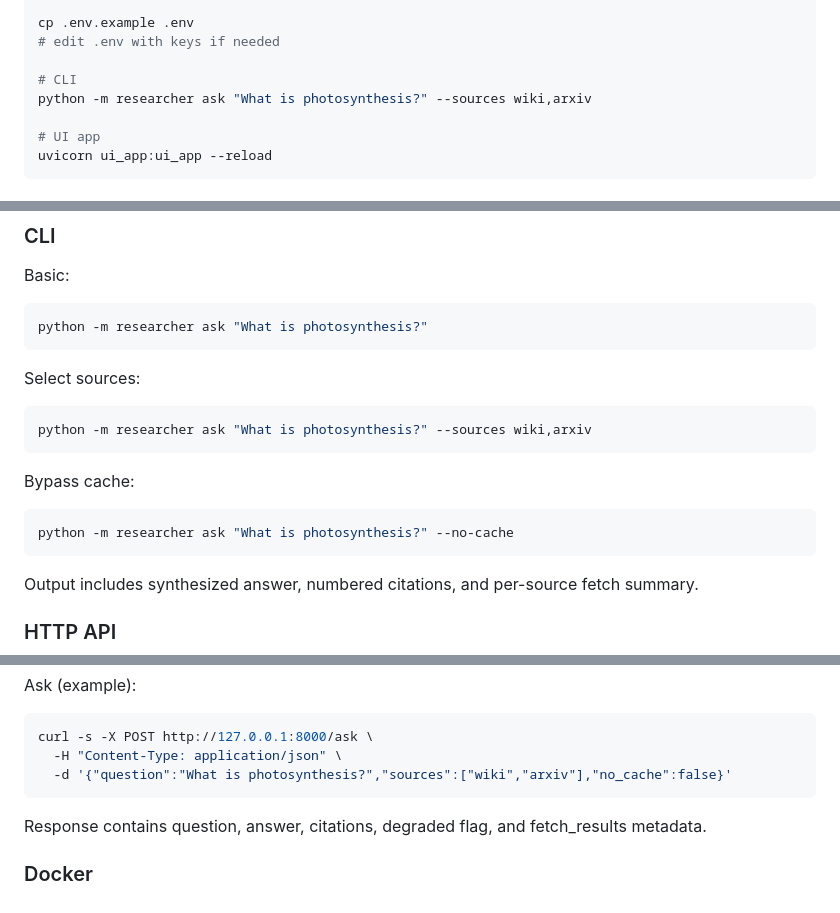
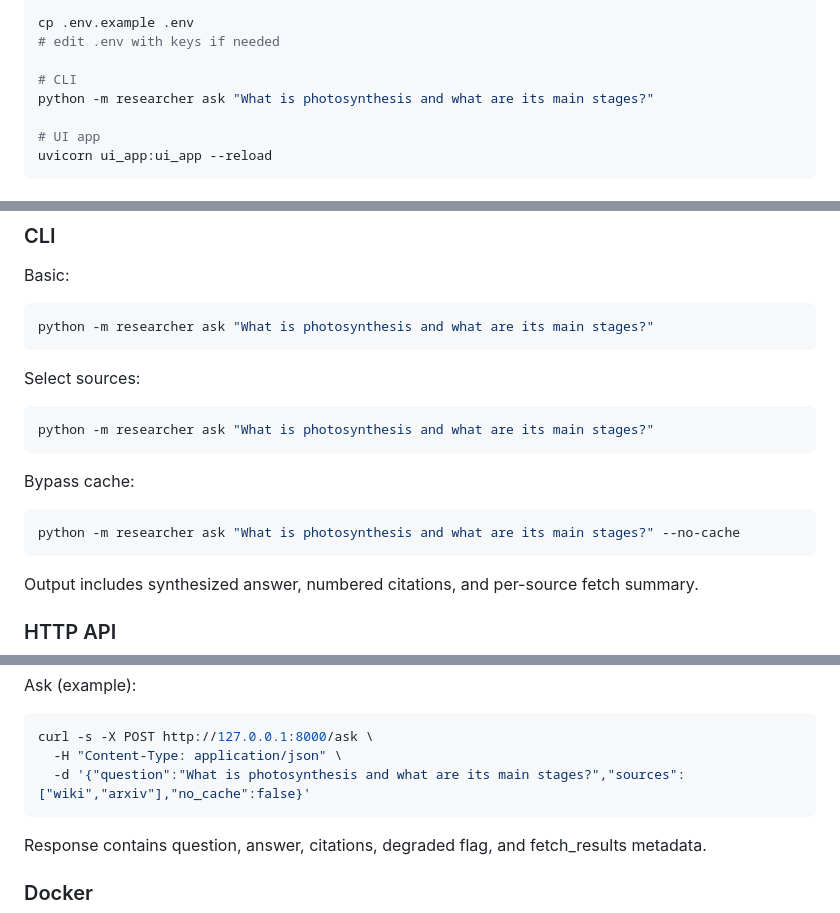
Before and after one commit to nadir2609/AI-Research-Assistant, a Markdown page: README.md, 3 parts joined by grey strips. Rendered like a GitHub page.

Commit message:
Update CLI commands for photosynthesis question

````diff
--- a/README.md
+++ b/README.md
@@ -45,7 +45,7 @@ cp .env.example .env
 # edit .env with keys if needed
 
 # CLI
-python -m researcher ask "What is photosynthesis?" --sources wiki,arxiv
+python -m researcher ask "What is photosynthesis and what are its main stages?"
 
 # UI app
 uvicorn ui_app:ui_app --reload
@@ -134,19 +134,19 @@ See `.env.example` and `src/config.py` for the full list and defaults.
 Basic:
 
 ```bash
-python -m researcher ask "What is photosynthesis?"
+python -m researcher ask "What is photosynthesis and what are its main stages?"
 ```
 
 Select sources:
 
 ```bash
-python -m researcher ask "What is photosynthesis?" --sources wiki,arxiv
+python -m researcher ask "What is photosynthesis and what are its main stages?"
 ```
 
 Bypass cache:
 
 ```bash
-python -m researcher ask "What is photosynthesis?" --no-cache
+python -m researcher ask "What is photosynthesis and what are its main stages?" --no-cache
 ```
 
 Output includes synthesized answer, numbered citations, and per-source fetch summary.
@@ -174,7 +174,7 @@ Ask (example):
 ```bash
 curl -s -X POST http://127.0.0.1:8000/ask \
   -H "Content-Type: application/json" \
-  -d '{"question":"What is photosynthesis?","sources":["wiki","arxiv"],"no_cache":false}'
+  -d '{"question":"What is photosynthesis and what are its main stages?","sources":["wiki","arxiv"],"no_cache":false}'
 ```
 
 Response contains question, answer, citations, degraded flag, and fetch_results metadata.
````
Also changed, not shown: other parts of README.md (+1 -1 lines).
